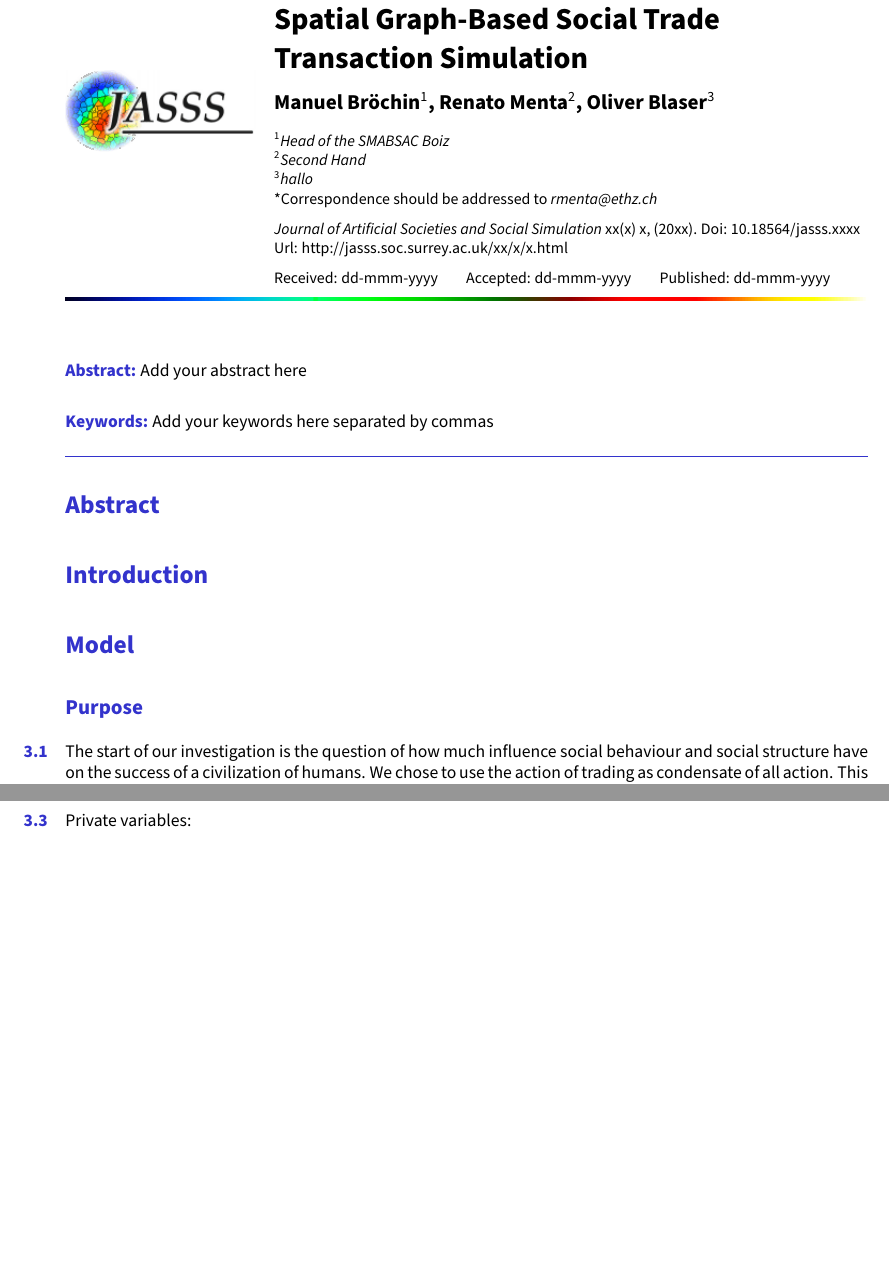
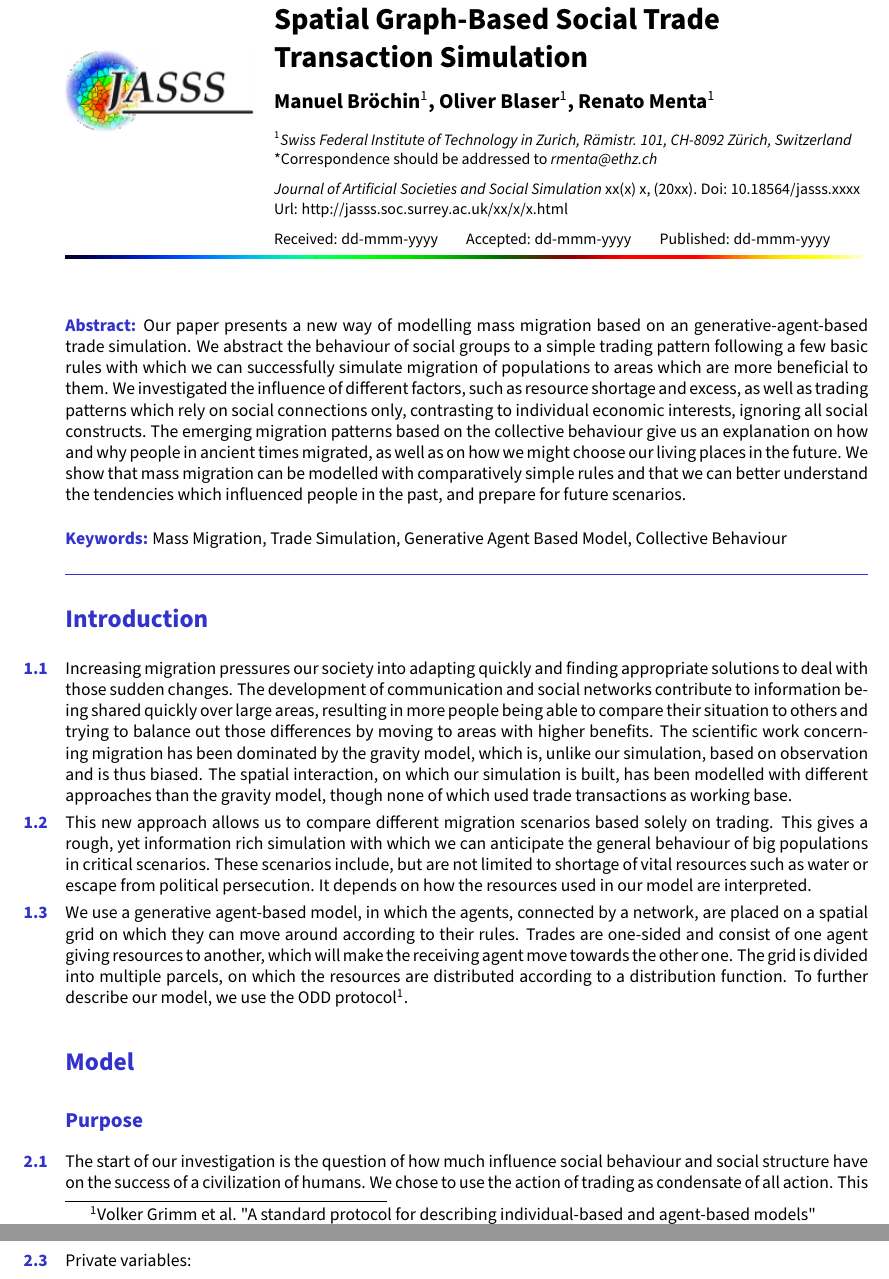
Before and after one commit to rmenta/SMABSAC, a LaTeX document (paper/paper.tex): two parts of pages 1 and 2 of 4 before the commit and two parts of pages 1 and 2 of 5 after it, joined at a grey line, cut so that both start at the same text, the shorter picture padded with empty space. Compiled offline with pdfLaTeX.

Commit message:
Abstract and Introduction, .gitignore LaTeX auxiliary files
Abstract and Introduction added to the paper, changed author affiliation

*.aux, *.log and *.synctex.gz files are now being ignored by git when
syncing, hope this doesn't fuck things up

```diff
--- a/paper/paper.tex
+++ b/paper/paper.tex
@@ -35,15 +35,13 @@
 \reviewcopy{false}
 
 \author[1]{Manuel Bröchin}
-\affil[1]{Head of the SMABSAC Boiz}
+\affil[1]{Swiss Federal Institute of Technology in Zurich, Rämistr. 101, CH-8092 Zürich, Switzerland}
 
 % Subsequent author should be included using the following template. You can add more in case of need, just remember to appropriately set the corresponding number.  Please check the the authblk package documentation  in case of doubts
 
-\author[2]{Renato Menta}
-\affil[2]{Second Hand}
+\author[1]{Oliver Blaser}
 
-\author[3]{Oliver Blaser}
-\affil[3]{hallo}
+\author[1]{Renato Menta}
 
 %\author[4]{fourth author here}
 %\affil[4]{fourth of the third author here}
@@ -88,11 +86,11 @@
 % Abstract and keywords
 
 \begin{abstract}
-Add your abstract here
+Our paper presents a new way of modelling mass migration based on an generative-agent-based trade simulation. We abstract the behaviour of social groups to a simple trading pattern following a few basic rules with which we can successfully simulate migration of populations to areas which are more beneficial to them. We investigated the influence of different factors, such as resource shortage and excess, as well as trading patterns which rely on social connections only, contrasting to individual economic interests, ignoring all social constructs. The emerging migration patterns based on the collective behaviour give us an explanation on how and why people in ancient times migrated, as well as on how we might choose our living places in the future. We show that mass migration can be modelled with comparatively simple rules and that we can better understand the tendencies which influenced people in the past, and prepare for future scenarios.
 \end{abstract}
 
 \begin{keywords}
-Add your keywords here separated by commas
+Mass Migration, Trade Simulation, Generative Agent Based Model, Collective Behaviour
 \end{keywords}
 
 %%%%%%%%%%%%%%%%%%%%%%%%%%%%%%%%%%%%%%%%%%%%%%
@@ -117,9 +115,12 @@ Add your keywords here separated by commas
 
 %%%%%%%%%%%%%%%%%%%%%%%%%%%%%%%%%%%%%%%%%%%%%%
 
-\section{Abstract}
+\section{Introduction}
+Increasing migration pressures our society into adapting quickly and finding appropriate solutions to deal with those sudden changes. The development of communication and social networks contribute to information being shared quickly over large areas, resulting in more people being able to compare their situation to others and trying to balance out those differences by moving to areas with higher benefits. The scientific work concerning migration has been dominated by the gravity model, which is, unlike our simulation, based on observation and is thus biased. The spatial interaction, on which our simulation is built, has been modelled with different approaches than the gravity model, though none of which used trade transactions as working base.
 
-\section{Introduction}
+This new approach allows us to compare different migration scenarios based solely on trading. This gives a rough, yet information rich simulation with which we can anticipate the general behaviour of big populations in critical scenarios. These scenarios include, but are not limited to shortage of vital resources such as water or escape from political persecution. It depends on how the resources used in our model are interpreted.
+
+We use a generative agent-based model, in which the agents, connected by a network, are placed on a spatial grid on which they can move around according to their rules. Trades are one-sided and consist of one agent giving resources to another, which will make the receiving agent move towards the other one. The grid is divided into multiple parcels, on which the resources are distributed according to a distribution function. To further describe our model, we use the ODD protocol\footnote{Volker Grimm et al. "A standard protocol for describing individual-based and agent-based models"}.
 
 \section{Model}
 \subsection{Purpose}
```
Also changed, not shown: paper/paper.pdf, 1 other file.
